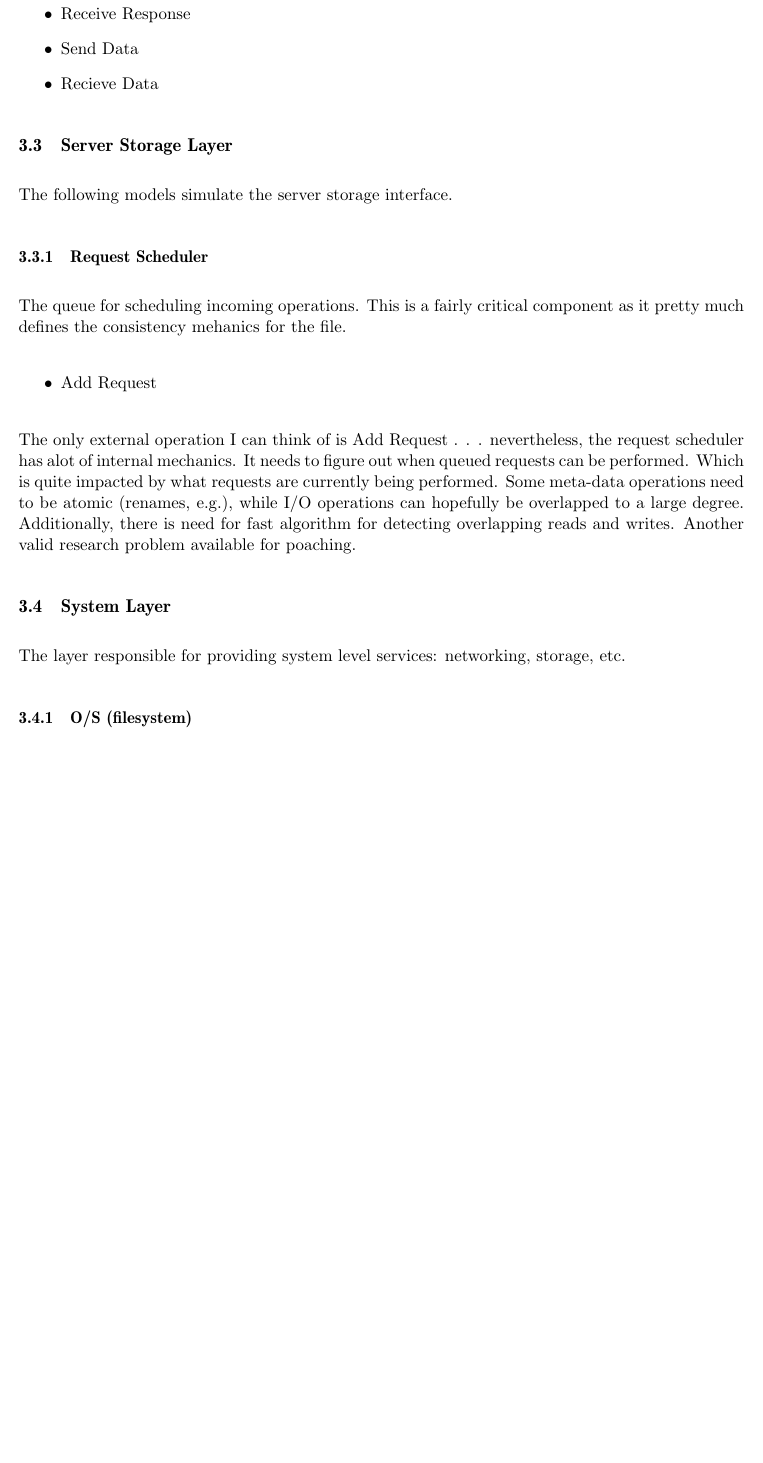
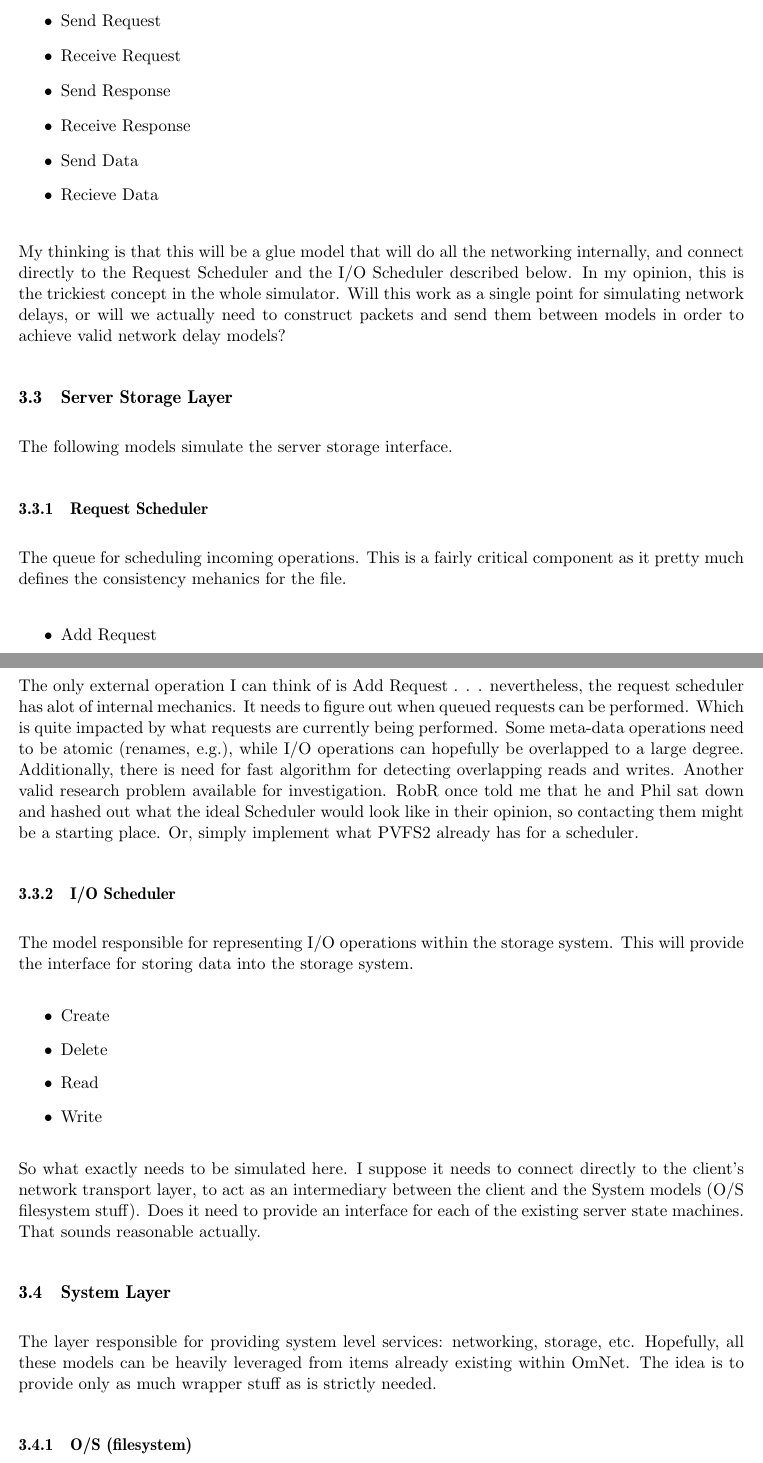
Before and after one commit to bws/HECIOS, a LaTeX document (doc/simulation_models.tex): part of page 5 of 6 before the commit and two parts of pages 5 and 6 of 7 after it, the two joined at a grey line, cut at the place of the change, the shorter picture padded with empty space. Compiled offline with pdfLaTeX.

Commit message:
Adding in more details on some of the models and updating the layer figure.

```diff
--- a/doc/simulation_models.tex
+++ b/doc/simulation_models.tex
@@ -182,10 +194,19 @@ interface for grabbing the detailed network stuff stored at the system layer.
 
 \begin{itemize}
 \item Send Request
+\item Receive Request
+\item Send Response
 \item Receive Response
 \item Send Data
 \item Recieve Data
 \end{itemize}
+
+My thinking is that this will be a glue model that will do all the networking
+internally, and connect directly to the Request Scheduler and the I/O
+Scheduler described below.  In my opinion, this is the trickiest concept in
+the whole simulator.  Will this work as a single point for simulating network
+delays, or will we actually need to construct packets and send them between
+models in order to achieve valid network delay models?
 
 \subsection{Server Storage Layer}
 The following models simulate the server storage interface.
@@ -205,11 +226,34 @@ requests are currently being performed.  Some meta-data operations need to be
 atomic (renames, e.g.), while I/O operations can hopefully be overlapped to a
 large degree.  Additionally, there is need for fast algorithm for detecting
 overlapping reads and writes.  Another valid research problem available for
-poaching.
+investigation.  RobR once told me that he and Phil sat down and hashed out
+what the ideal Scheduler would look like in their opinion, so contacting them
+might be a starting place.  Or, simply implement what PVFS2 already has for a
+scheduler.
+
+\subsubsection{I/O Scheduler}
+The model responsible for representing I/O operations within the storage
+system.  This will provide the interface for storing data into the storage
+system.
+
+\begin{itemize}
+\item Create
+\item Delete
+\item Read
+\item Write
+\end{itemize}
+
+So what exactly needs to be simulated here.  I suppose it needs to connect
+directly to the client's network transport layer, to act as an intermediary
+between the client and the System models (O/S filesystem stuff).  Does it need
+to provide an interface for each of the existing server state machines.  That
+sounds reasonable actually.
 
 \subsection{System Layer}
 The layer responsible for providing system level services: networking,
-storage, etc.
+storage, etc.  Hopefully, all these models can be heavily leveraged from items
+already existing within OmNet.  The idea is to provide only as much wrapper
+stuff as is strictly needed.
 
 \subsubsection{O/S (filesystem)}
 I'm not too certain what needs to go here.  I suppose it is the equivalent of
```
Also changed, not shown: doc/simulation_models.tex (22 more changed lines), 1 other file.
